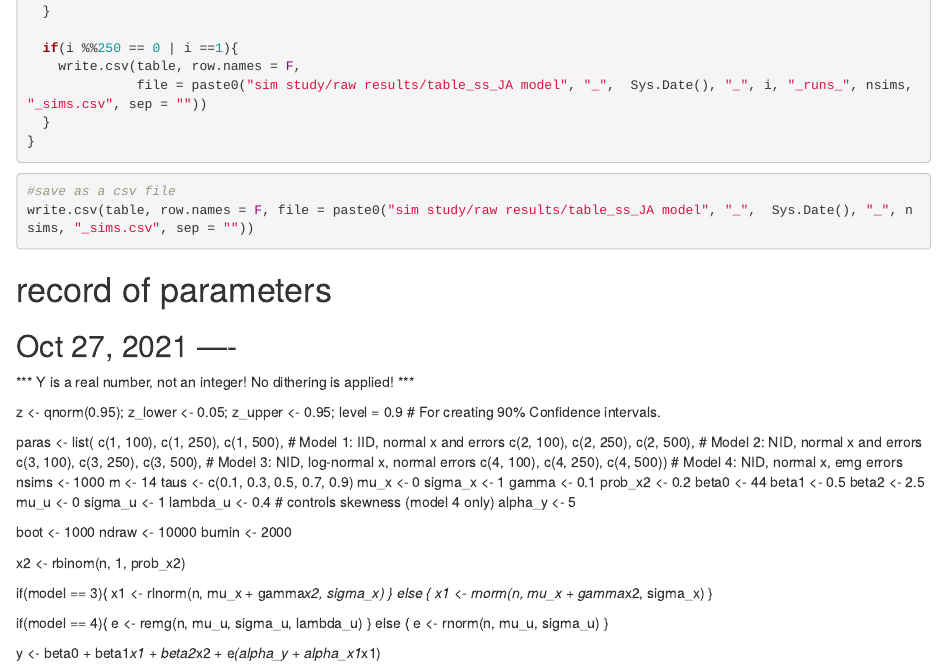
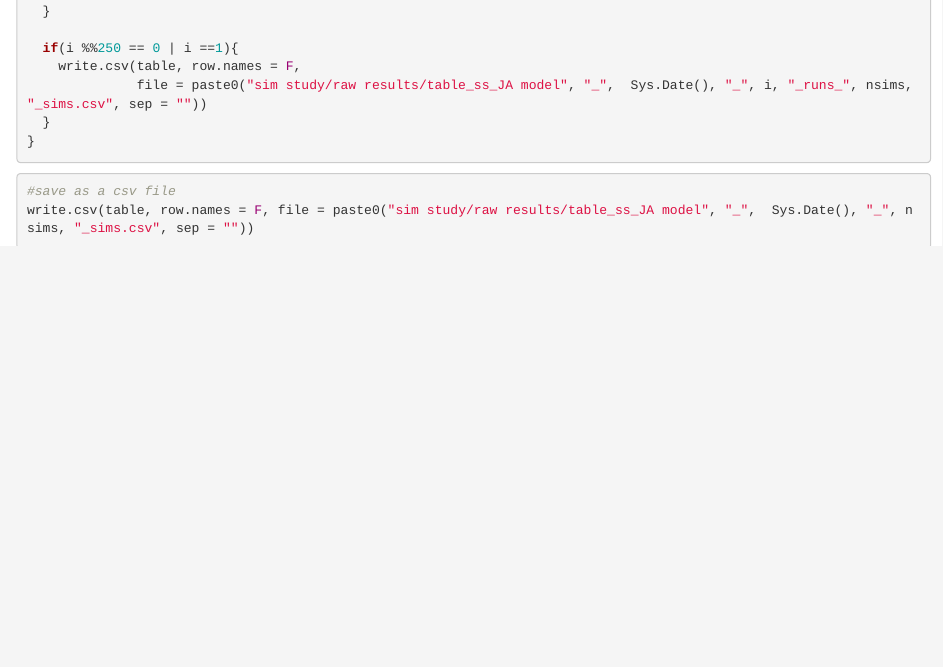
Before and after one commit to jalam11/QR-Methods-paper, an R Markdown document (ss_MAIN_gold.Rmd): the page in a window 1100 px wide, from 6050 px down. Rendered offline with R 4.5, knitr and Pandoc, with nearby package versions; the code chunks are not run, so their results and figures are left out.

Commit message:
Update ss_MAIN_gold.Rmd

````diff
--- a/ss_MAIN_gold.Rmd
+++ b/ss_MAIN_gold.Rmd
@@ -337,50 +337,3 @@ write.csv(table, row.names = F, file = paste0("sim study/raw results/table_ss_JA
 ```{r}
 
 ```
-
-
-# record of parameters
-
-## Oct 27, 2021 ----
-*** Y is a real number, not an integer! No dithering is applied! ***
-
-z <- qnorm(0.95); z_lower <- 0.05; z_upper <- 0.95; level = 0.9 # For creating 90% Confidence intervals.
-
-paras <- list( c(1, 100), c(1, 250), c(1, 500), # Model 1: IID, normal x and errors
-               c(2, 100), c(2, 250), c(2, 500), # Model 2: NID, normal x and errors
-               c(3, 100), c(3, 250), c(3, 500), # Model 3: NID, log-normal x, normal errors
-               c(4, 100), c(4, 250), c(4, 500)) # Model 4: NID, normal x, emg errors
-nsims <- 1000
-m <- 14
-taus <- c(0.1, 0.3, 0.5, 0.7, 0.9)
-mu_x <- 0
-sigma_x <- 1
-gamma <- 0.1
-prob_x2 <- 0.2
-beta0 <- 44
-beta1 <- 0.5
-beta2 <- 2.5
-mu_u <- 0
-sigma_u <- 1
-lambda_u <- 0.4 # controls skewness (model 4 only)
-alpha_y <- 5
-
-boot <- 1000
-ndraw <- 10000
-burnin <- 2000
-
-x2 <- rbinom(n, 1, prob_x2)
-
-if(model == 3){
-  x1 <- rlnorm(n, mu_x + gamma*x2, sigma_x)
-} else {
-  x1 <- rnorm(n, mu_x + gamma*x2, sigma_x)
-}
-
-if(model == 4){
-  e <- remg(n, mu_u, sigma_u, lambda_u)
-} else {
-  e <- rnorm(n, mu_u, sigma_u)
-}
-
-y <- beta0 + beta1*x1 + beta2*x2 + e*(alpha_y + alpha_x1*x1)
````
